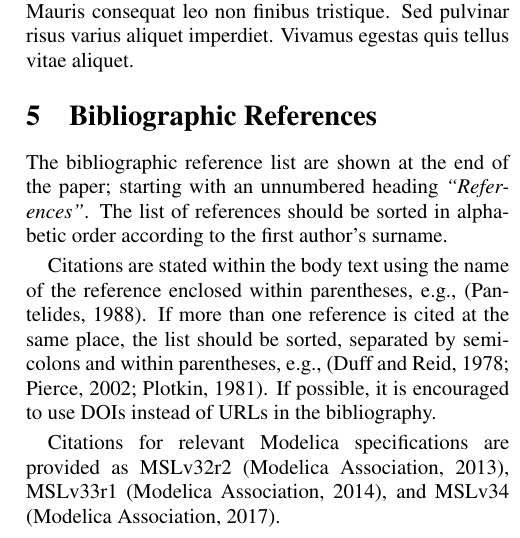
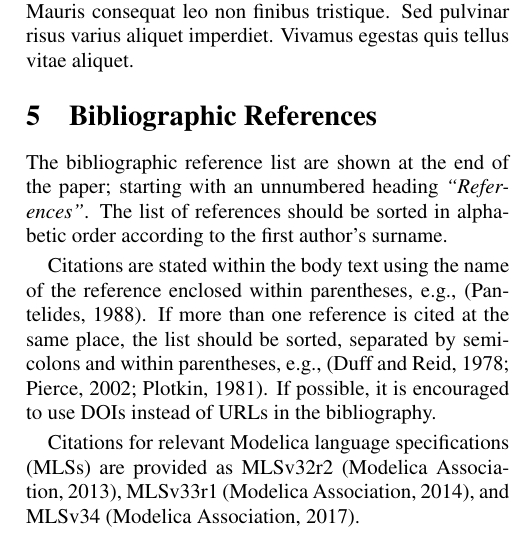
Before and after one commit to modelica/conference-templates, a LaTeX problem sheet (LaTeX/example-paper.tex): part of one column of page 3 of 3, cut so that both start at the same text. Compiled offline with pdfLaTeX; a LaTeX package or settings file that is missing is left out.

Commit message:
MSL => MLS

```diff
--- a/LaTeX/example-paper.tex
+++ b/LaTeX/example-paper.tex
@@ -196,8 +196,8 @@ sorted, separated by semicolons and within parentheses, e.g.,
 \cite{DuffReid:1978,Pierce:2002,Plotkin:1981}. If possible, it is
 encouraged to use DOIs instead of URLs in the bibliography.
 
-Citations for relevant Modelica specifications are provided as
-MSLv32r2 \cite{MSLv32r2}, MSLv33r1 \cite{MSLv33r1}, and MSLv34 \cite{MSLv34}.
+Citations for relevant Modelica language specifications (MLSs) are provided as
+MLSv32r2 \cite{MLSv32r2}, MLSv33r1 \cite{MLSv33r1}, and MLSv34 \cite{MLSv34}.
 
 %%% choose one of the following: %%%
 %% References using bibtex (default)
```
Also changed, not shown: LaTeX/example-paper.bib (+3 -3 lines), LaTeX/example-paper.pdf.
